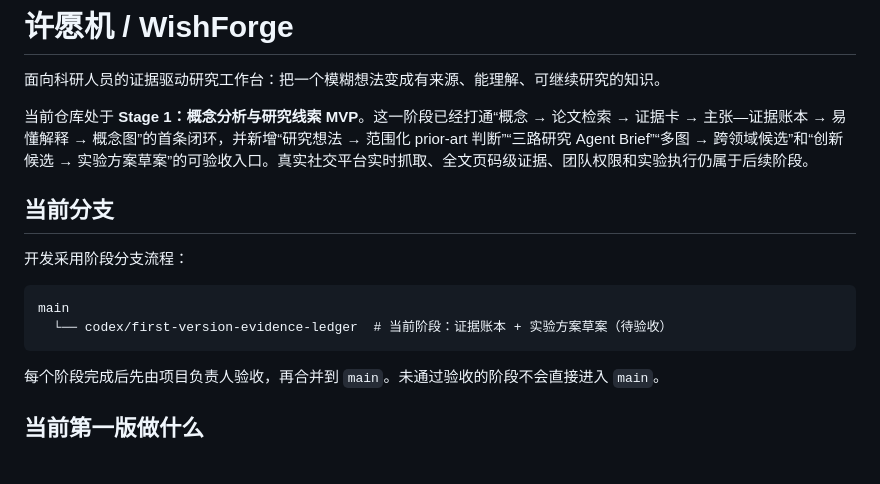
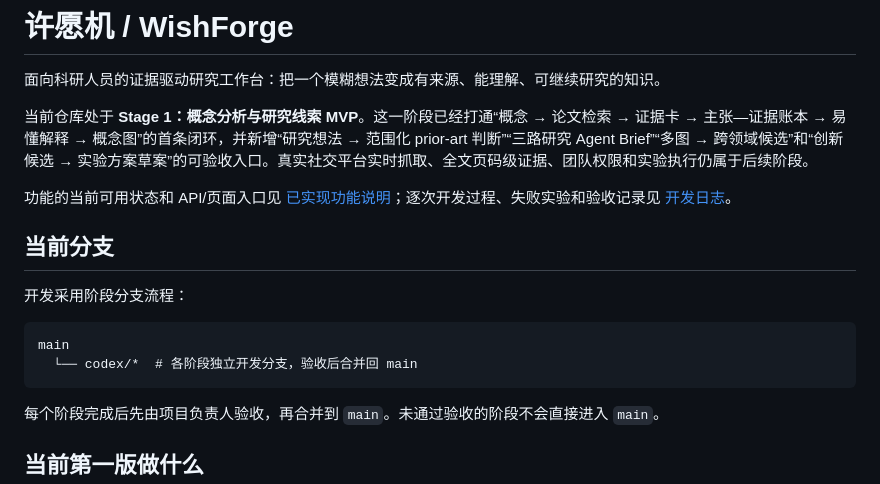
Before and after one commit to zbz0130/research_agent, a Markdown page: README.md, the part around the change. Rendered like a GitHub page; blank space fills up the shorter version.

````diff
--- a/README.md
+++ b/README.md
@@ -3,6 +3,8 @@
 面向科研人员的证据驱动研究工作台：把一个模糊想法变成有来源、能理解、可继续研究的知识。
 
 当前仓库处于 **Stage 1：概念分析与研究线索 MVP**。这一阶段已经打通“概念 → 论文检索 → 证据卡 → 主张—证据账本 → 易懂解释 → 概念图”的首条闭环，并新增“研究想法 → 范围化 prior-art 判断”“三路研究 Agent Brief”“多图 → 跨领域候选”和“创新候选 → 实验方案草案”的可验收入口。真实社交平台实时抓取、全文页码级证据、团队权限和实验执行仍属于后续阶段。
+
+功能的当前可用状态和 API/页面入口见 [已实现功能说明](docs/features.md)；逐次开发过程、失败实验和验收记录见 [开发日志](log.md)。
 
 ## 当前分支
 
@@ -10,7 +12,7 @@
 
 ```text
 main
-  └── codex/first-version-evidence-ledger  # 当前阶段：证据账本 + 实验方案草案（待验收）
+  └── codex/*  # 各阶段独立开发分支，验收后合并回 main
 ```
 
 每个阶段完成后先由项目负责人验收，再合并到 `main`。未通过验收的阶段不会直接进入 `main`。
````
Also changed, not shown: docs/features.md (added, +419 -0 lines).
